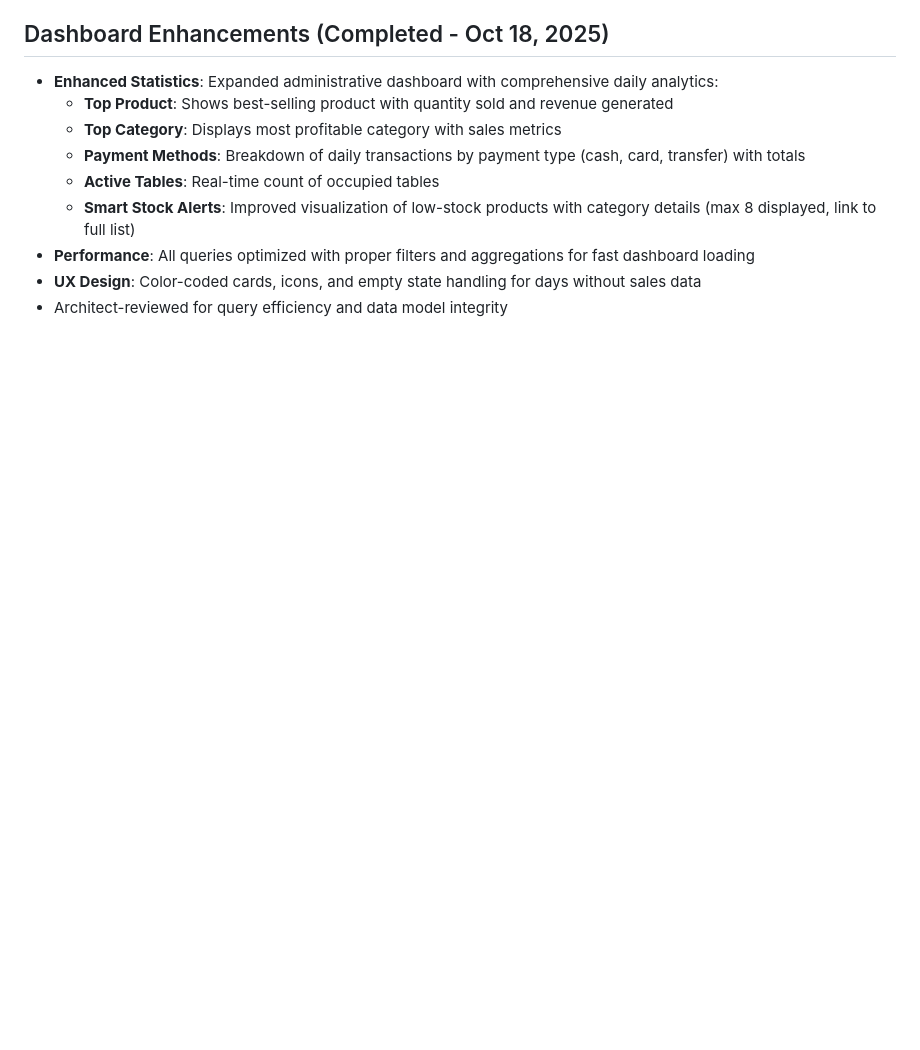
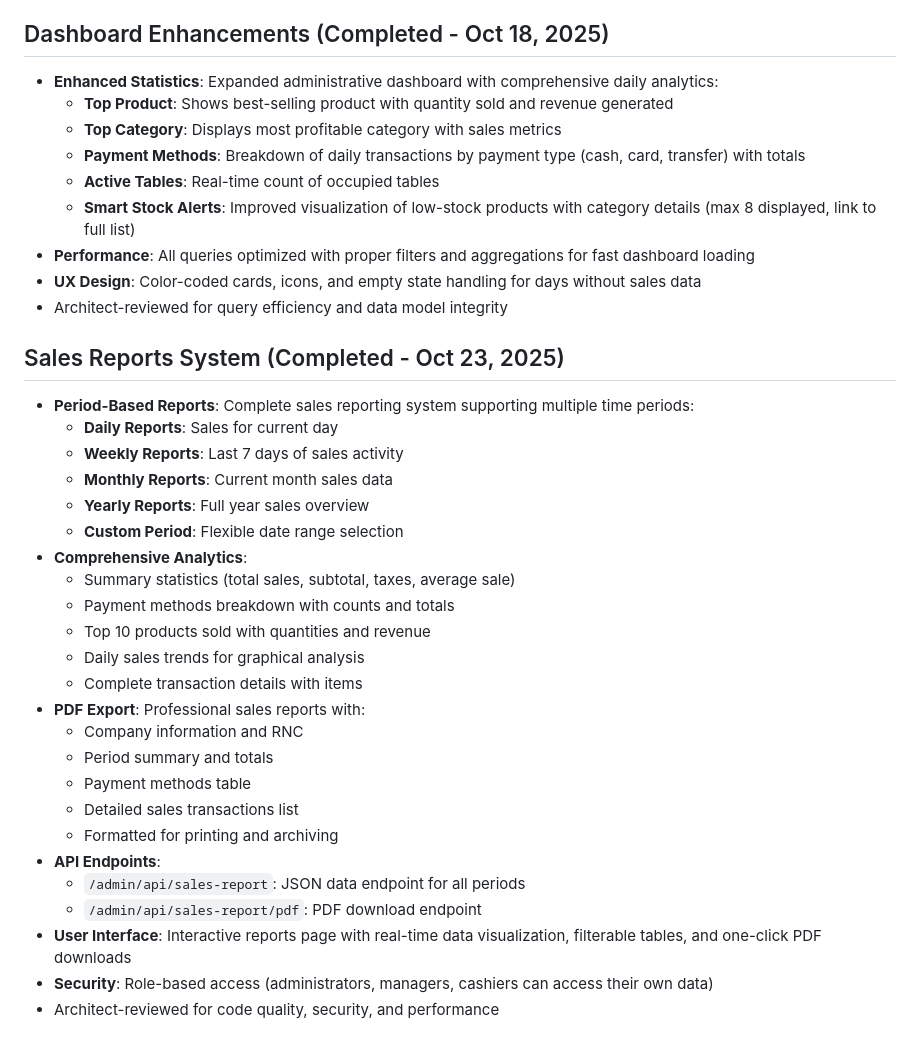
Before and after one commit to fouronesys/fouronepos, a Markdown page: replit.md, the part around the change. Drawn GitHub-style; blank space fills up the shorter version.

Commit message:
Add a comprehensive sales reporting system with PDF export
Implement a new sales reporting system with daily, weekly, monthly, yearly, and custom period reports. Includes PDF export functionality and API endpoints for data retrieval.

Replit-Commit-Author: Agent
Replit-Commit-Session-Id: a1eab5ea-1f69-4786-bfa6-fecc3527254b
Replit-Commit-Checkpoint-Type: full_checkpoint
Replit-Commit-Screenshot-Url: https://storage.googleapis.com/screenshot-production-us-central1/c230783e-6dc4-4827-a7ab-60430440f9ff/a1eab5ea-1f69-4786-bfa6-fecc3527254b/FulPY1D

```diff
--- a/replit.md
+++ b/replit.md
@@ -99,3 +99,29 @@ A comprehensive internal audit system with advanced visual analytics monitors fi
 - **Performance**: All queries optimized with proper filters and aggregations for fast dashboard loading
 - **UX Design**: Color-coded cards, icons, and empty state handling for days without sales data
 - Architect-reviewed for query efficiency and data model integrity
+
+## Sales Reports System (Completed - Oct 23, 2025)
+- **Period-Based Reports**: Complete sales reporting system supporting multiple time periods:
+  - **Daily Reports**: Sales for current day
+  - **Weekly Reports**: Last 7 days of sales activity
+  - **Monthly Reports**: Current month sales data
+  - **Yearly Reports**: Full year sales overview
+  - **Custom Period**: Flexible date range selection
+- **Comprehensive Analytics**:
+  - Summary statistics (total sales, subtotal, taxes, average sale)
+  - Payment methods breakdown with counts and totals
+  - Top 10 products sold with quantities and revenue
+  - Daily sales trends for graphical analysis
+  - Complete transaction details with items
+- **PDF Export**: Professional sales reports with:
+  - Company information and RNC
+  - Period summary and totals
+  - Payment methods table
+  - Detailed sales transactions list
+  - Formatted for printing and archiving
+- **API Endpoints**:
+  - `/admin/api/sales-report`: JSON data endpoint for all periods
+  - `/admin/api/sales-report/pdf`: PDF download endpoint
+- **User Interface**: Interactive reports page with real-time data visualization, filterable tables, and one-click PDF downloads
+- **Security**: Role-based access (administrators, managers, cashiers can access their own data)
+- Architect-reviewed for code quality, security, and performance
```
